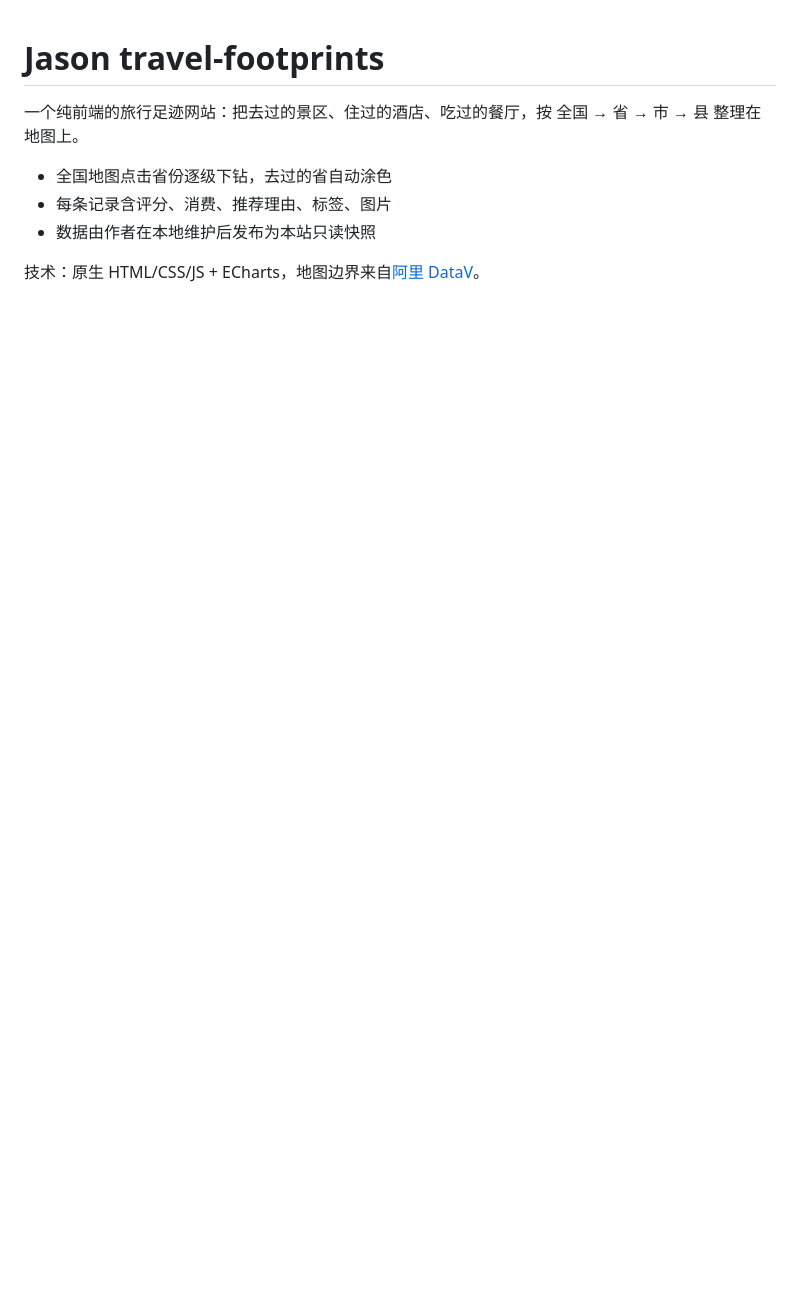
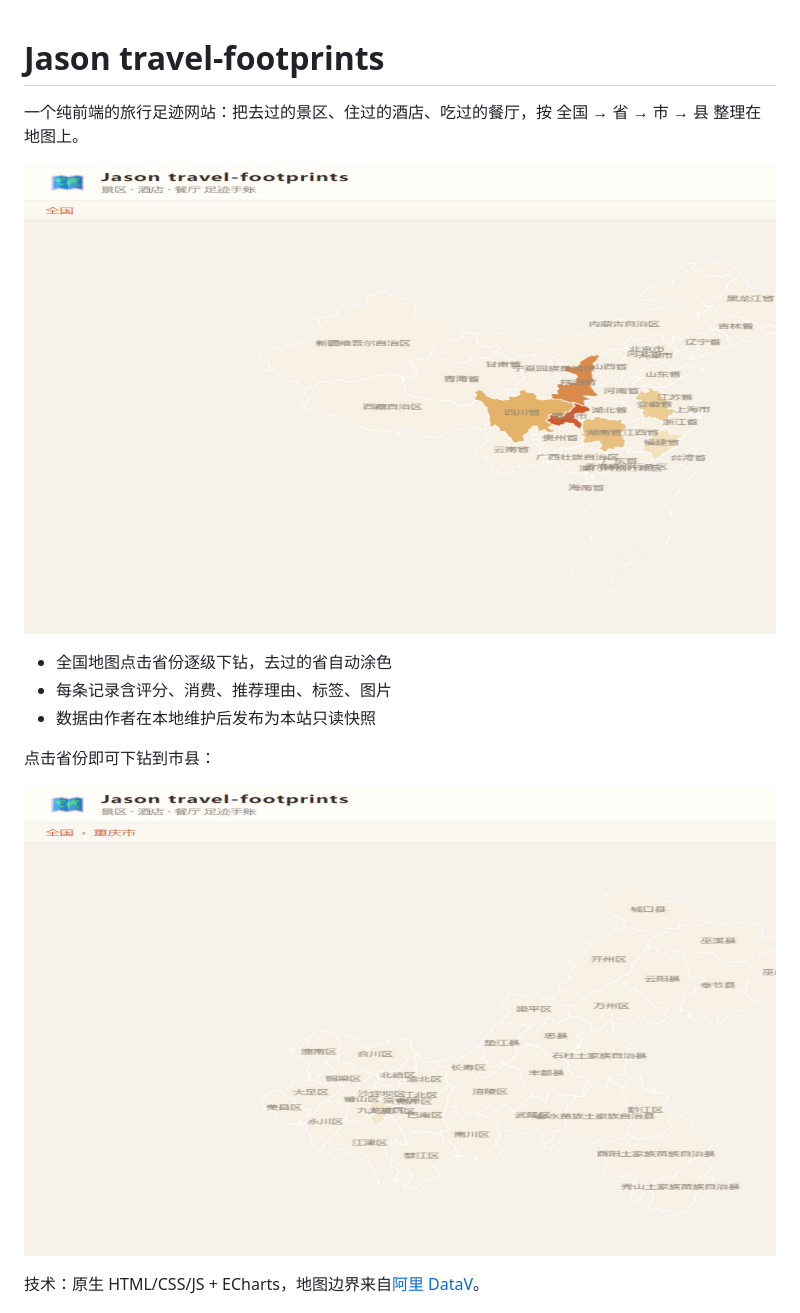
Before and after one commit to takajie6223-cloud/travel-footprints, a Markdown page: README.md, the part around the change printed below. GitHub-like rendering; pictures changed too: docs/preview-drilldown.png (added), docs/preview.png (added); blank space fills up the shorter version.

Commit message:
Add LICENSE, README preview images, and docs assets

```diff
--- a/README.md
+++ b/README.md
@@ -1,9 +1,15 @@
 # Jason travel-footprints
 
 一个纯前端的旅行足迹网站：把去过的景区、住过的酒店、吃过的餐厅，按 全国 → 省 → 市 → 县 整理在地图上。
+
+![全国足迹地图](docs/preview.png)
 
 - 全国地图点击省份逐级下钻，去过的省自动涂色
 - 每条记录含评分、消费、推荐理由、标签、图片
 - 数据由作者在本地维护后发布为本站只读快照
 
+点击省份即可下钻到市县：
+
+![下钻到市县](docs/preview-drilldown.png)
+
 技术：原生 HTML/CSS/JS + ECharts，地图边界来自[阿里 DataV](https://datav.aliyun.com/portal/school/atlas/area_selector)。
```
Also changed, not shown: other parts of README.md (+4 -0 lines), 1 other file.
